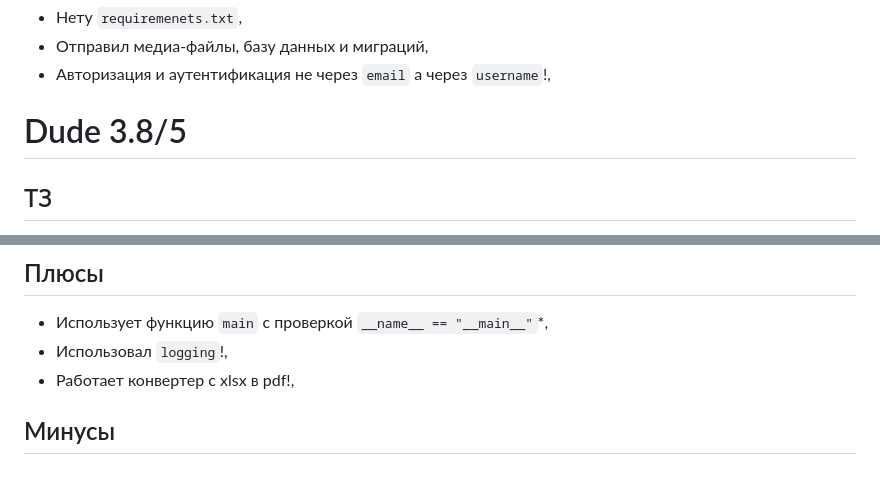
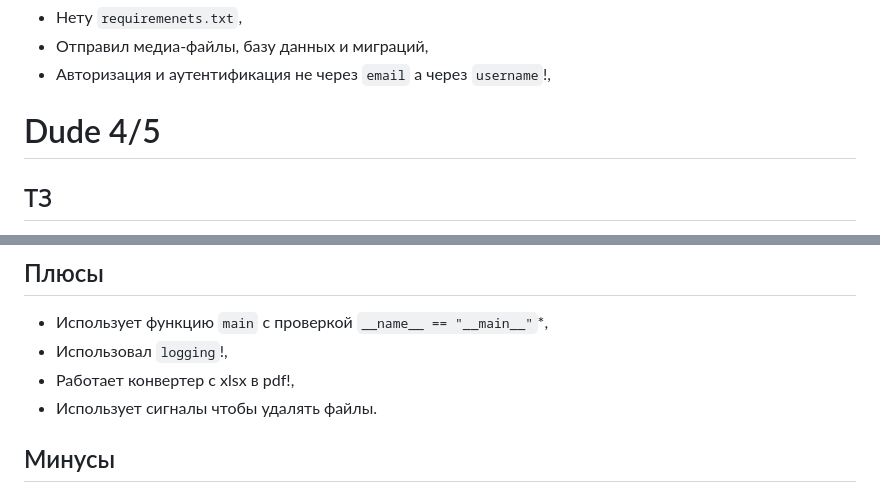
Before and after one commit to Uoyroem/candidates, a Markdown page: README.md, 2 parts joined by grey strips. Drawn GitHub-style.

```diff
--- a/README.md
+++ b/README.md
@@ -170,7 +170,7 @@
 - Авторизация и аутентификация не через `email` а через `username`!,
 
 
-# Dude 3.8/5
+# Dude 4/5
 ## ТЗ
 - Создать конвертер docx, xlsx в pdf,
 - Создать наподобий файлового менеджера в Django, авторизация и аутентификация должна быть через `email`.
@@ -180,6 +180,7 @@
 - Использует функцию `main` с проверкой `__name__ == "__main__"`*,
 - Использовал `logging`!,
 - Работает конвертер с xlsx в pdf!,
+- Использует сигналы чтобы удалять файлы.
 ## Минусы
 - Есть `requirements.txt`, но имеет неверный формат, короче не работает,
 - Авторизация и аутентификация не работает,
```
